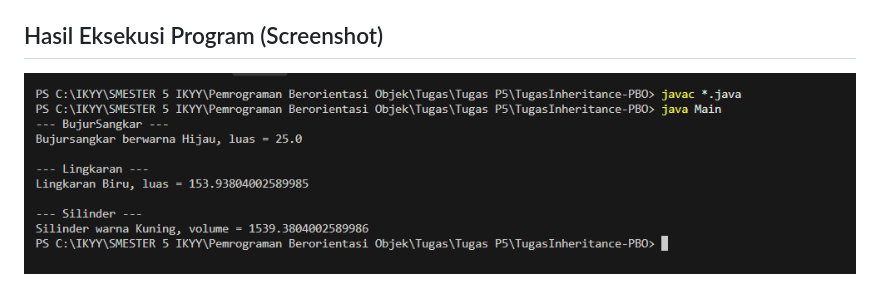
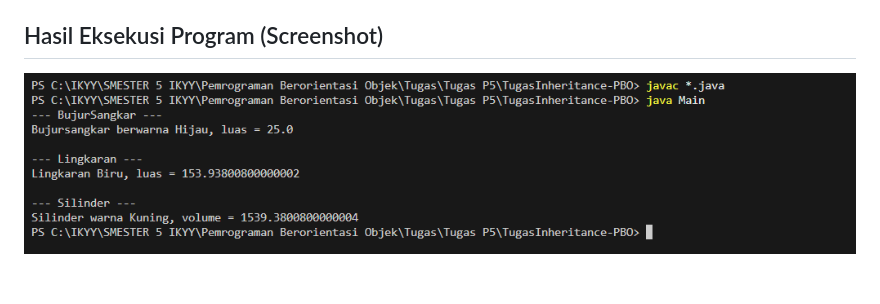
Before and after one commit to ikyy29/TugasInheritance-PBO, a Markdown page: README.md, the part around the change. GitHub-like rendering; pictures changed too: image.png (added), output.png (deleted).

```diff
--- a/README.md
+++ b/README.md
@@ -20,4 +20,4 @@ Polimorfisme adalah kemampuan objek untuk memiliki berbagai bentuk. Dalam kasus
 
 ## Hasil Eksekusi Program (Screenshot)
 
-![Screenshot Output Program](output.png)
+![alt text](image.png)
```
